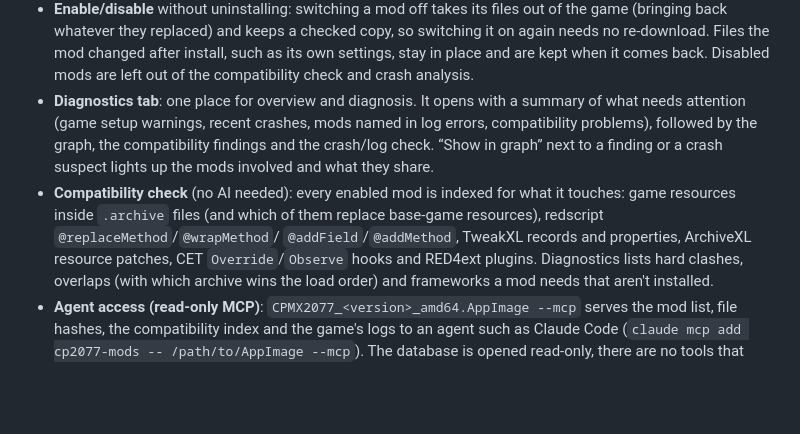
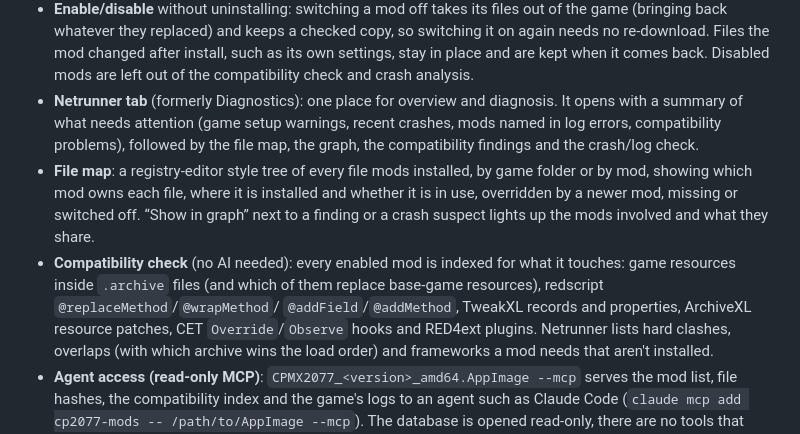
Before and after one commit to EkranoplanCC/LinuxCPMX2077, a Markdown page: README.md, the part around the change. Rendered like a GitHub page; blank space fills up the shorter version.

Commit message:
Docs: Netrunner tab and its file map
Co-Authored-By: Claude Opus 5.5 (1M context) <noreply@anthropic.com>
Claude-Session: https://claude.ai/code/session_01Lo7pCzYuftgAN9WJbMkTvS

```diff
--- a/README.md
+++ b/README.md
@@ -76,16 +76,21 @@ make it executable (`chmod +x`) and run it.
   after install, such as its own settings, stay in place and are kept when it
   comes back. Disabled mods are left out of the compatibility check and crash
   analysis.
-- **Diagnostics tab**: one place for overview and diagnosis. It opens with a
-  summary of what needs attention (game setup warnings, recent crashes, mods
-  named in log errors, compatibility problems), followed by the graph, the
-  compatibility findings and the crash/log check. “Show in graph” next to a
+- **Netrunner tab** (formerly Diagnostics): one place for overview and
+  diagnosis. It opens with a summary of what needs attention (game setup
+  warnings, recent crashes, mods named in log errors, compatibility
+  problems), followed by the file map, the graph, the compatibility findings
+  and the crash/log check.
+- **File map**: a registry-editor style tree of every file mods installed,
+  by game folder or by mod, showing which mod owns each file, where it is
+  installed and whether it is in use, overridden by a newer mod, missing or
+  switched off. “Show in graph” next to a
   finding or a crash suspect lights up the mods involved and what they share.
 - **Compatibility check** (no AI needed): every enabled mod is indexed for
   what it touches: game resources inside `.archive` files (and which of them
   replace base-game resources), redscript `@replaceMethod`/`@wrapMethod`/
   `@addField`/`@addMethod`, TweakXL records and properties, ArchiveXL resource
-  patches, CET `Override`/`Observe` hooks and RED4ext plugins. Diagnostics
+  patches, CET `Override`/`Observe` hooks and RED4ext plugins. Netrunner
   lists hard clashes, overlaps (with which archive wins the
   load order) and frameworks a mod needs that aren't installed.
 - **Agent access (read-only MCP)**: `CPMX2077_<version>_amd64.AppImage --mcp`
```
Also changed, not shown: docs/getting-started.md (+3 -2 lines), docs/user-guide.md (+40 -7 lines).
